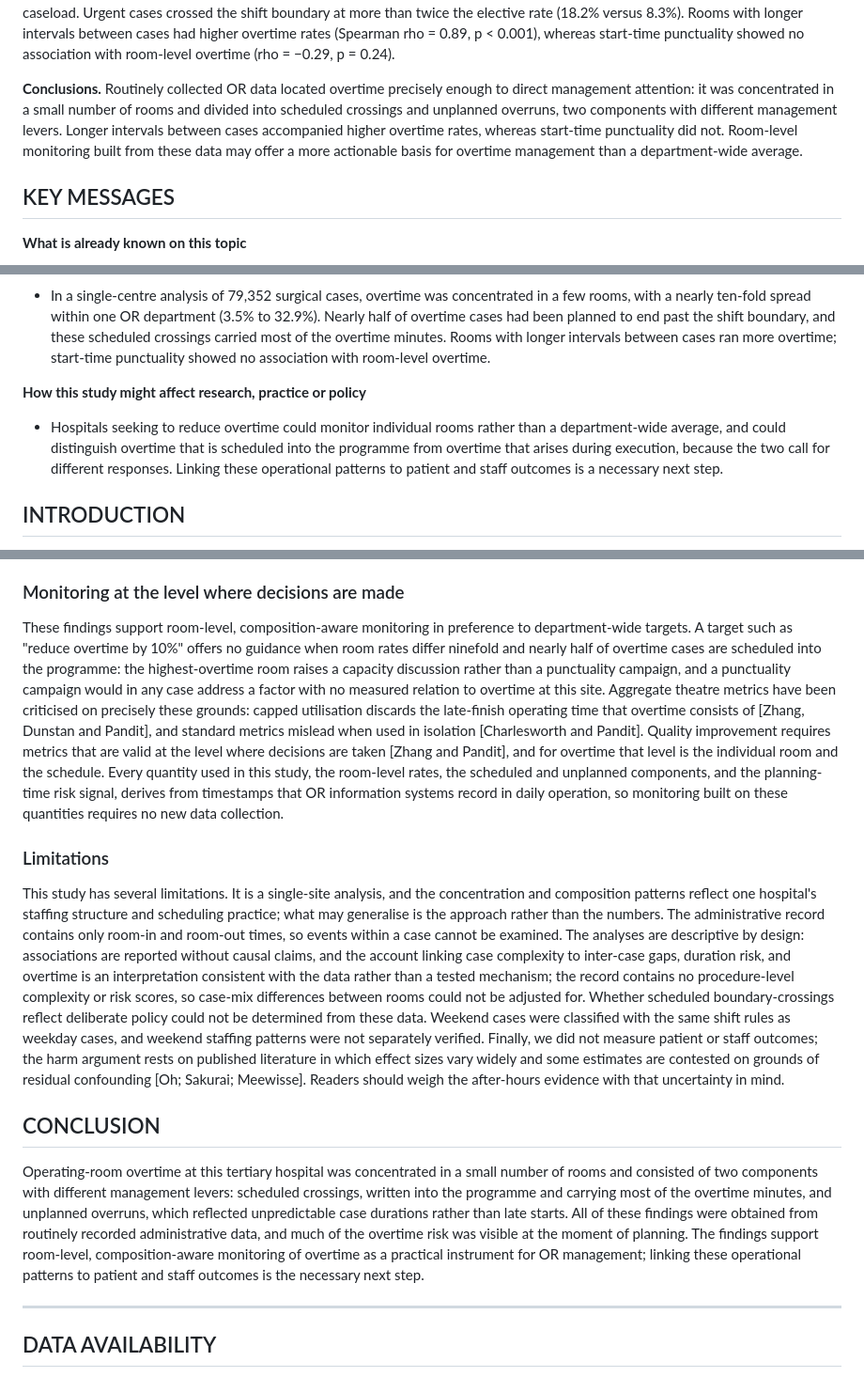
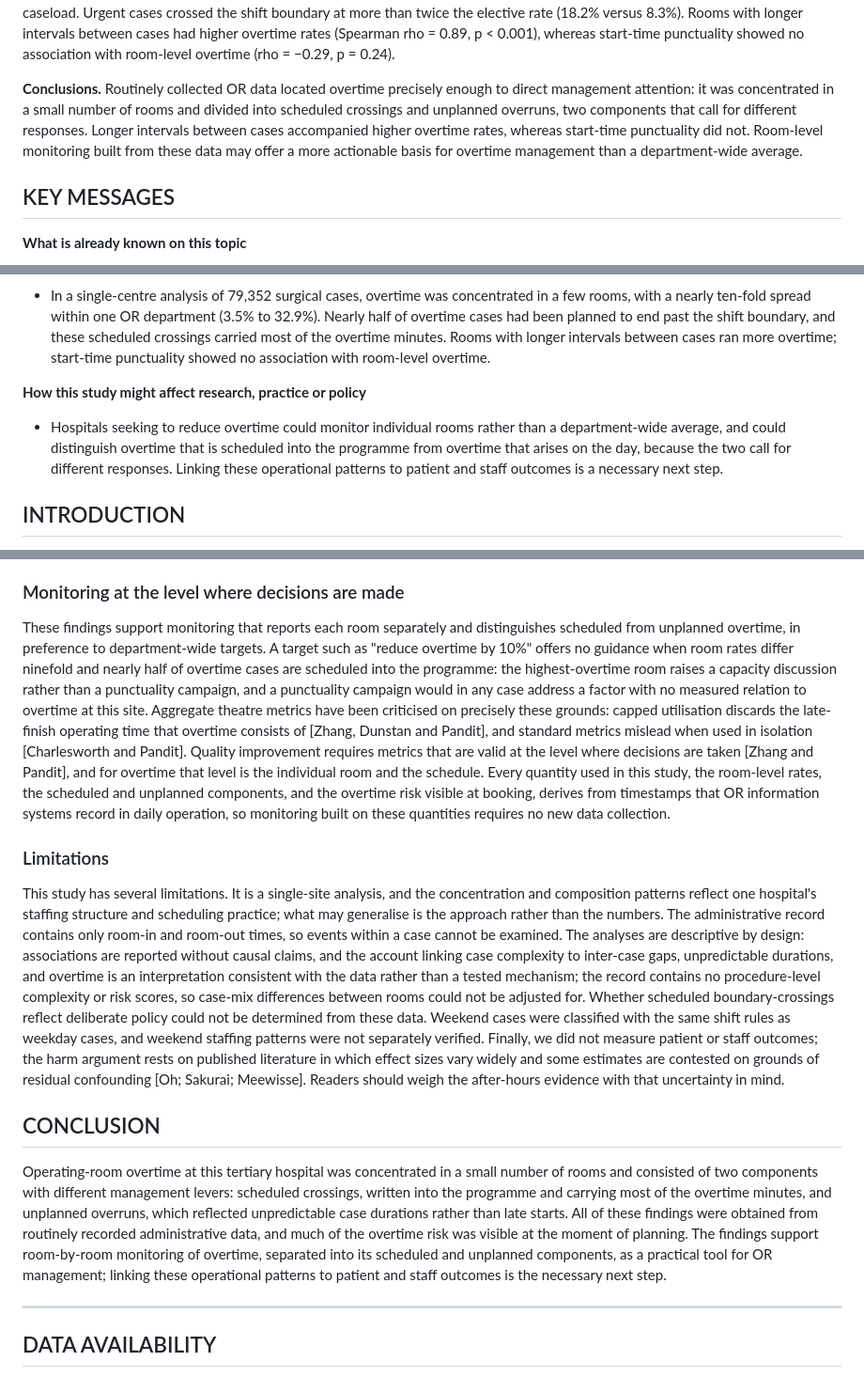
Before and after one commit to haroontharwat5/ZOL, a Markdown page: paper/bmjqs_v2_overtime/23_v3_full_draft.md, 3 parts joined by grey strips. Shown at 94% size. GitHub-like rendering.

```diff
--- a/paper/bmjqs_v2_overtime/23_v3_full_draft.md
+++ b/paper/bmjqs_v2_overtime/23_v3_full_draft.md
@@ -20,7 +20,7 @@
 
 **Results.** Of 79,352 cases, 7,729 (9.7%) ran past the end of their assigned shift, with a mean overtime of 60.3 minutes among overtime cases and a 95th percentile of 197 minutes. Nearly half of these overtime cases (45.7%) had been planned to end past the boundary, and such scheduled crossings carried 62.1% of all overtime minutes. Room-level overtime rates ranged from 3.5% to 32.9%; the highest-overtime room ran overtime in a third of its cases and generated 19.0% of all overtime minutes from 2.2% of the caseload. Urgent cases crossed the shift boundary at more than twice the elective rate (18.2% versus 8.3%). Rooms with longer intervals between cases had higher overtime rates (Spearman rho = 0.89, p < 0.001), whereas start-time punctuality showed no association with room-level overtime (rho = −0.29, p = 0.24).
 
-**Conclusions.** Routinely collected OR data located overtime precisely enough to direct management attention: it was concentrated in a small number of rooms and divided into scheduled crossings and unplanned overruns, two components with different management levers. Longer intervals between cases accompanied higher overtime rates, whereas start-time punctuality did not. Room-level monitoring built from these data may offer a more actionable basis for overtime management than a department-wide average.
+**Conclusions.** Routinely collected OR data located overtime precisely enough to direct management attention: it was concentrated in a small number of rooms and divided into scheduled crossings and unplanned overruns, two components that call for different responses. Longer intervals between cases accompanied higher overtime rates, whereas start-time punctuality did not. Room-level monitoring built from these data may offer a more actionable basis for overtime management than a department-wide average.
 
 ## KEY MESSAGES
 
@@ -34,7 +34,7 @@
 
 **How this study might affect research, practice or policy**
 
-- Hospitals seeking to reduce overtime could monitor individual rooms rather than a department-wide average, and could distinguish overtime that is scheduled into the programme from overtime that arises during execution, because the two call for different responses. Linking these operational patterns to patient and staff outcomes is a necessary next step.
+- Hospitals seeking to reduce overtime could monitor individual rooms rather than a department-wide average, and could distinguish overtime that is scheduled into the programme from overtime that arises on the day, because the two call for different responses. Linking these operational patterns to patient and staff outcomes is a necessary next step.
 
 ## INTRODUCTION
 
@@ -118,15 +118,15 @@ Urgent flow related to overtime through one measured channel, urgent cases cross
 
 ### Monitoring at the level where decisions are made
 
-These findings support room-level, composition-aware monitoring in preference to department-wide targets. A target such as "reduce overtime by 10%" offers no guidance when room rates differ ninefold and nearly half of overtime cases are scheduled into the programme: the highest-overtime room raises a capacity discussion rather than a punctuality campaign, and a punctuality campaign would in any case address a factor with no measured relation to overtime at this site. Aggregate theatre metrics have been criticised on precisely these grounds: capped utilisation discards the late-finish operating time that overtime consists of [Zhang, Dunstan and Pandit], and standard metrics mislead when used in isolation [Charlesworth and Pandit]. Quality improvement requires metrics that are valid at the level where decisions are taken [Zhang and Pandit], and for overtime that level is the individual room and the schedule. Every quantity used in this study, the room-level rates, the scheduled and unplanned components, and the planning-time risk signal, derives from timestamps that OR information systems record in daily operation, so monitoring built on these quantities requires no new data collection.
+These findings support monitoring that reports each room separately and distinguishes scheduled from unplanned overtime, in preference to department-wide targets. A target such as "reduce overtime by 10%" offers no guidance when room rates differ ninefold and nearly half of overtime cases are scheduled into the programme: the highest-overtime room raises a capacity discussion rather than a punctuality campaign, and a punctuality campaign would in any case address a factor with no measured relation to overtime at this site. Aggregate theatre metrics have been criticised on precisely these grounds: capped utilisation discards the late-finish operating time that overtime consists of [Zhang, Dunstan and Pandit], and standard metrics mislead when used in isolation [Charlesworth and Pandit]. Quality improvement requires metrics that are valid at the level where decisions are taken [Zhang and Pandit], and for overtime that level is the individual room and the schedule. Every quantity used in this study, the room-level rates, the scheduled and unplanned components, and the overtime risk visible at booking, derives from timestamps that OR information systems record in daily operation, so monitoring built on these quantities requires no new data collection.
 
 ### Limitations
 
-This study has several limitations. It is a single-site analysis, and the concentration and composition patterns reflect one hospital's staffing structure and scheduling practice; what may generalise is the approach rather than the numbers. The administrative record contains only room-in and room-out times, so events within a case cannot be examined. The analyses are descriptive by design: associations are reported without causal claims, and the account linking case complexity to inter-case gaps, duration risk, and overtime is an interpretation consistent with the data rather than a tested mechanism; the record contains no procedure-level complexity or risk scores, so case-mix differences between rooms could not be adjusted for. Whether scheduled boundary-crossings reflect deliberate policy could not be determined from these data. Weekend cases were classified with the same shift rules as weekday cases, and weekend staffing patterns were not separately verified. Finally, we did not measure patient or staff outcomes; the harm argument rests on published literature in which effect sizes vary widely and some estimates are contested on grounds of residual confounding [Oh; Sakurai; Meewisse]. Readers should weigh the after-hours evidence with that uncertainty in mind.
+This study has several limitations. It is a single-site analysis, and the concentration and composition patterns reflect one hospital's staffing structure and scheduling practice; what may generalise is the approach rather than the numbers. The administrative record contains only room-in and room-out times, so events within a case cannot be examined. The analyses are descriptive by design: associations are reported without causal claims, and the account linking case complexity to inter-case gaps, unpredictable durations, and overtime is an interpretation consistent with the data rather than a tested mechanism; the record contains no procedure-level complexity or risk scores, so case-mix differences between rooms could not be adjusted for. Whether scheduled boundary-crossings reflect deliberate policy could not be determined from these data. Weekend cases were classified with the same shift rules as weekday cases, and weekend staffing patterns were not separately verified. Finally, we did not measure patient or staff outcomes; the harm argument rests on published literature in which effect sizes vary widely and some estimates are contested on grounds of residual confounding [Oh; Sakurai; Meewisse]. Readers should weigh the after-hours evidence with that uncertainty in mind.
 
 ## CONCLUSION
 
-Operating-room overtime at this tertiary hospital was concentrated in a small number of rooms and consisted of two components with different management levers: scheduled crossings, written into the programme and carrying most of the overtime minutes, and unplanned overruns, which reflected unpredictable case durations rather than late starts. All of these findings were obtained from routinely recorded administrative data, and much of the overtime risk was visible at the moment of planning. The findings support room-level, composition-aware monitoring of overtime as a practical instrument for OR management; linking these operational patterns to patient and staff outcomes is the necessary next step.
+Operating-room overtime at this tertiary hospital was concentrated in a small number of rooms and consisted of two components with different management levers: scheduled crossings, written into the programme and carrying most of the overtime minutes, and unplanned overruns, which reflected unpredictable case durations rather than late starts. All of these findings were obtained from routinely recorded administrative data, and much of the overtime risk was visible at the moment of planning. The findings support room-by-room monitoring of overtime, separated into its scheduled and unplanned components, as a practical tool for OR management; linking these operational patterns to patient and staff outcomes is the necessary next step.
 
 ---
 
```
Also changed, not shown: other parts of paper/bmjqs_v2_overtime/23_v3_full_draft.md (+9 -9 lines).
